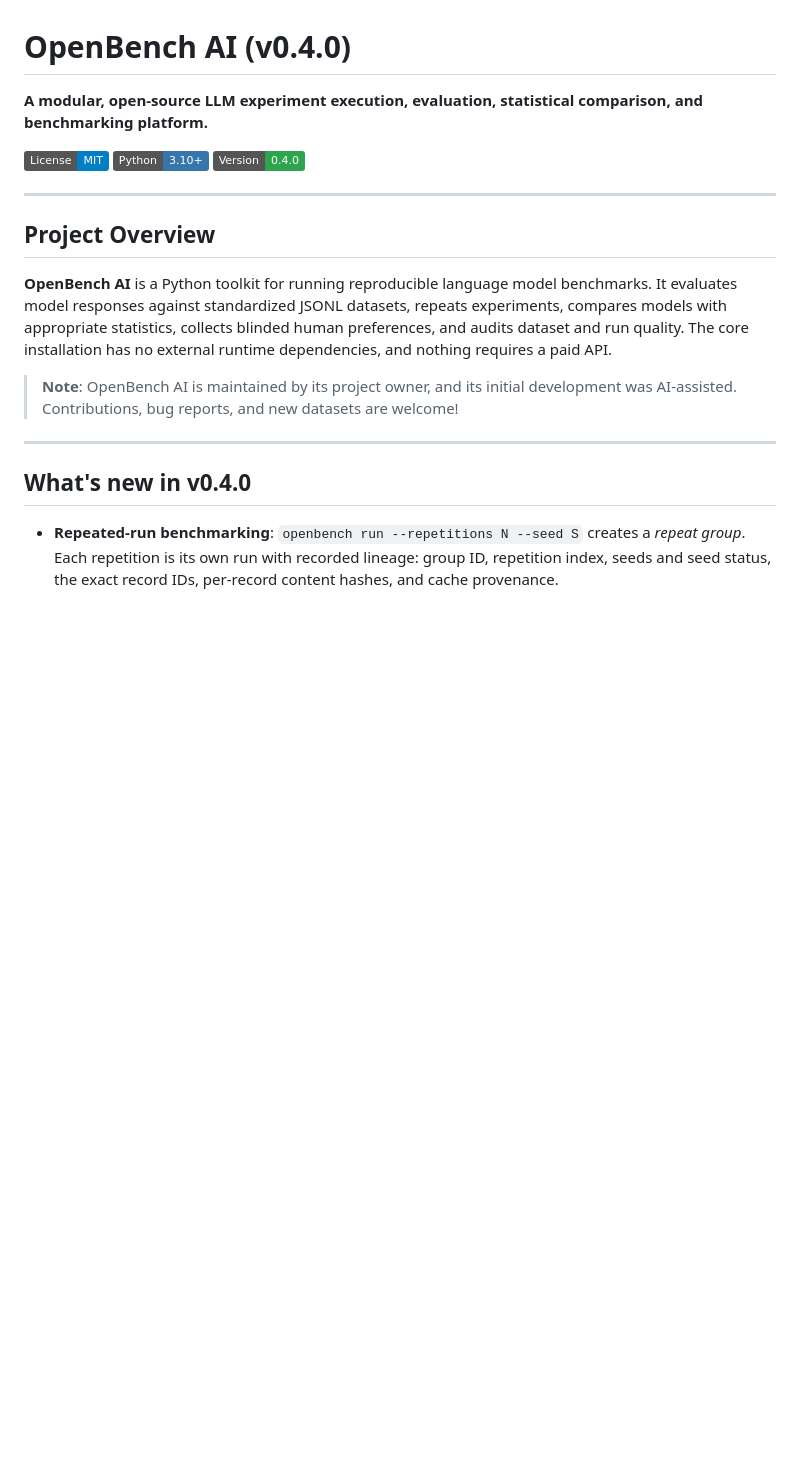
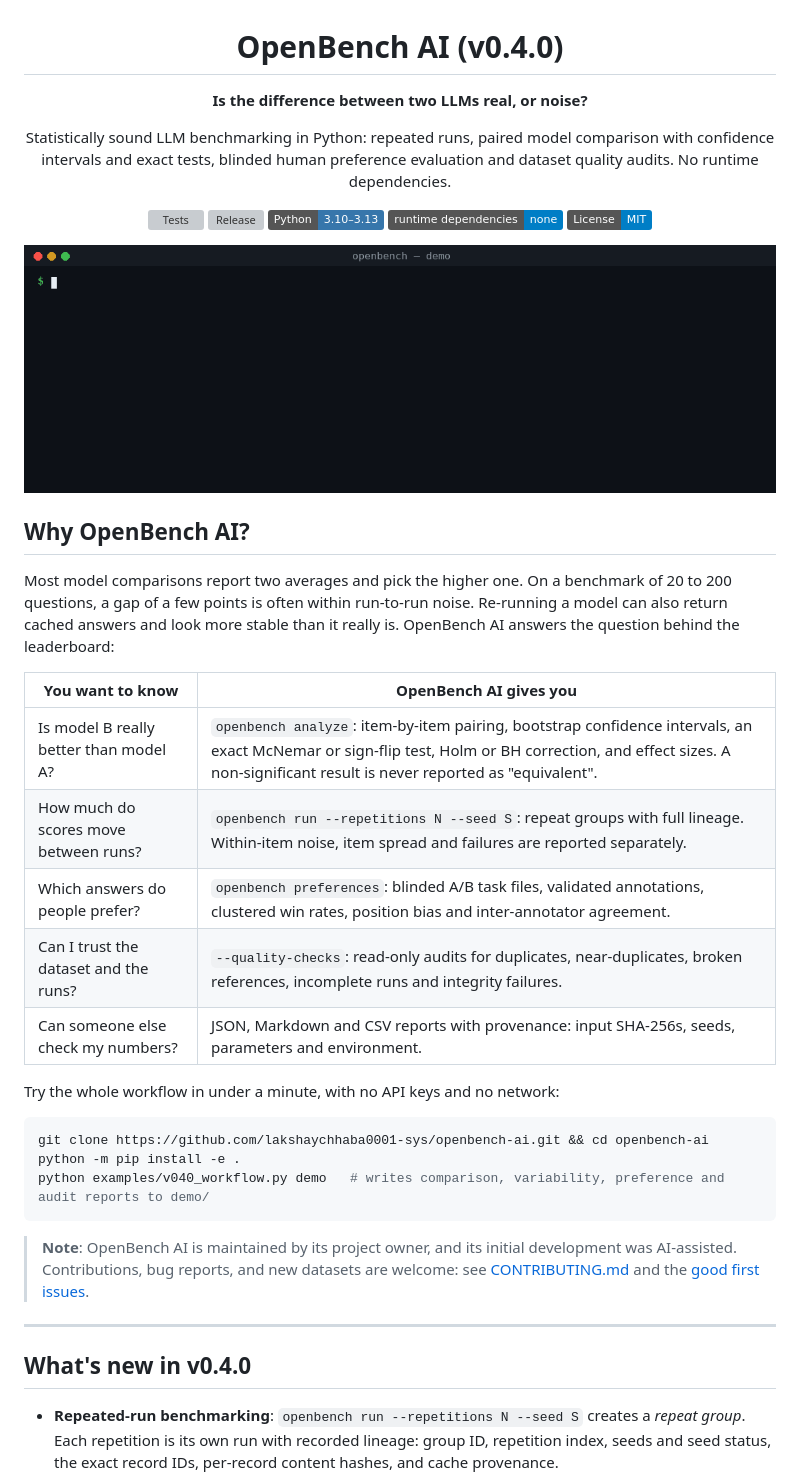
Before and after one commit to his123it/openbench-ai, a Markdown page: README.md, the part around one of its changes. Drawn GitHub-style; pictures changed too: docs/assets/demo.gif (added); badges without logos; blank space fills up the shorter version; grey boxes are pictures that could not be loaded.

Commit message:
Improve README first impression and add PyPI publishing workflow
- README: one-line pitch, CI/release/Python/dependency badges, a terminal demo
  recorded from real CLI output, a 'Why OpenBench AI?' table and a
  one-minute no-network quick start
- docs/assets: demo GIF and a 1280x640 social preview image
- Issue template config linking Discussions and the security policy
- publish.yml: build, twine check and upload to PyPI via trusted publishing
  on release, or manually for an existing tag

````diff
--- a/README.md
+++ b/README.md
@@ -1,18 +3,40 @@
 # OpenBench AI (v0.4.0)
 
-**A modular, open-source LLM experiment execution, evaluation, statistical comparison, and benchmarking platform.**
+**Is the difference between two LLMs real, or noise?**
 
+Statistically sound LLM benchmarking in Python: repeated runs, paired model comparison with confidence intervals and exact tests, blinded human preference evaluation and dataset quality audits. No runtime dependencies.
+
+[![Tests](https://github.com/lakshaychhaba0001-sys/openbench-ai/actions/workflows/tests.yml/badge.svg?branch=main)](https://github.com/lakshaychhaba0001-sys/openbench-ai/actions/workflows/tests.yml)
+[![Release](https://img.shields.io/github/v/release/lakshaychhaba0001-sys/openbench-ai?color=2ea44f)](https://github.com/lakshaychhaba0001-sys/openbench-ai/releases/latest)
+[![Python 3.10–3.13](https://img.shields.io/badge/Python-3.10%E2%80%933.13-3776AB.svg)](pyproject.toml)
+[![Runtime dependencies: none](https://img.shields.io/badge/runtime%20dependencies-none-blue.svg)](pyproject.toml)
 [![License: MIT](https://img.shields.io/badge/License-MIT-blue.svg)](LICENSE)
-[![Python 3.10+](https://img.shields.io/badge/Python-3.10%2B-3776AB.svg)](pyproject.toml)
-[![Version: 0.4.0](https://img.shields.io/badge/Version-0.4.0-2ea44f.svg)](CHANGELOG.md)
 
----
+<img src="docs/assets/demo.gif" alt="Terminal demo: a read-only dataset audit, then the end-to-end example running repeated runs, a paired comparison with an adjusted p-value and confidence interval, variability, blinded preferences and a group audit" width="860">
 
-## Project Overview
+</div>
 
-**OpenBench AI** is a Python toolkit for running reproducible language model benchmarks. It evaluates model responses against standardized JSONL datasets, repeats experiments, compares models with appropriate statistics, collects blinded human preferences, and audits dataset and run quality. The core installation has no external runtime dependencies, and nothing requires a paid API.
+## Why OpenBench AI?
 
-> **Note**: OpenBench AI is maintained by its project owner, and its initial development was AI-assisted. Contributions, bug reports, and new datasets are welcome!
+Most model comparisons report two averages and pick the higher one. On a benchmark of 20 to 200 questions, a gap of a few points is often within run-to-run noise. Re-running a model can also return cached answers and look more stable than it really is. OpenBench AI answers the question behind the leaderboard:
+
+| You want to know | OpenBench AI gives you |
+| --- | --- |
+| Is model B really better than model A? | `openbench analyze`: item-by-item pairing, bootstrap confidence intervals, an exact McNemar or sign-flip test, Holm or BH correction, and effect sizes. A non-significant result is never reported as "equivalent". |
+| How much do scores move between runs? | `openbench run --repetitions N --seed S`: repeat groups with full lineage. Within-item noise, item spread and failures are reported separately. |
+| Which answers do people prefer? | `openbench preferences`: blinded A/B task files, validated annotations, clustered win rates, position bias and inter-annotator agreement. |
+| Can I trust the dataset and the runs? | `--quality-checks`: read-only audits for duplicates, near-duplicates, broken references, incomplete runs and integrity failures. |
+| Can someone else check my numbers? | JSON, Markdown and CSV reports with provenance: input SHA-256s, seeds, parameters and environment. |
+
+Try the whole workflow in under a minute, with no API keys and no network:
+
+```bash
+git clone https://github.com/lakshaychhaba0001-sys/openbench-ai.git && cd openbench-ai
+python -m pip install -e .
+python examples/v040_workflow.py demo   # writes comparison, variability, preference and audit reports to demo/
+```
+
+> **Note**: OpenBench AI is maintained by its project owner, and its initial development was AI-assisted. Contributions, bug reports, and new datasets are welcome: see [CONTRIBUTING.md](CONTRIBUTING.md) and the [good first issues](https://github.com/lakshaychhaba0001-sys/openbench-ai/labels/good%20first%20issue).
 
 ---
 
````
Also changed, not shown: other parts of README.md (+2 -0 lines), docs/assets/social-preview.png (added), 2 other files.
